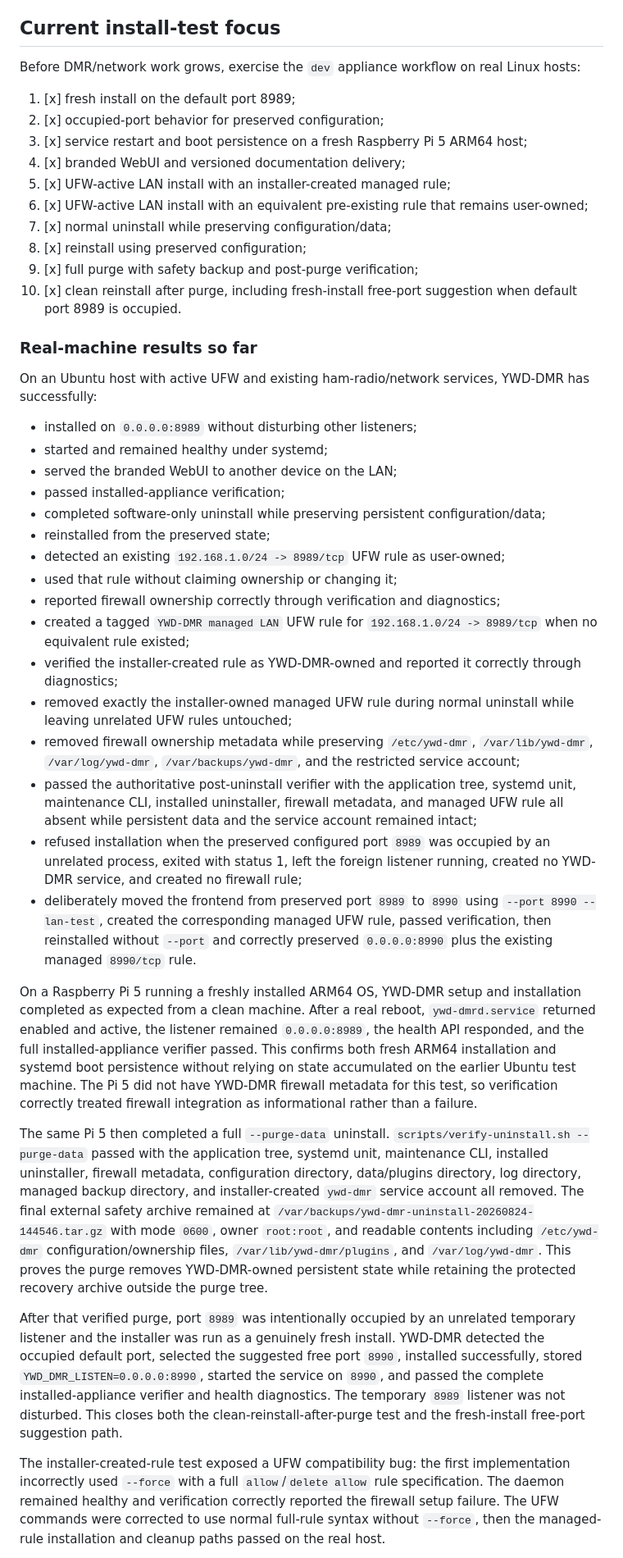
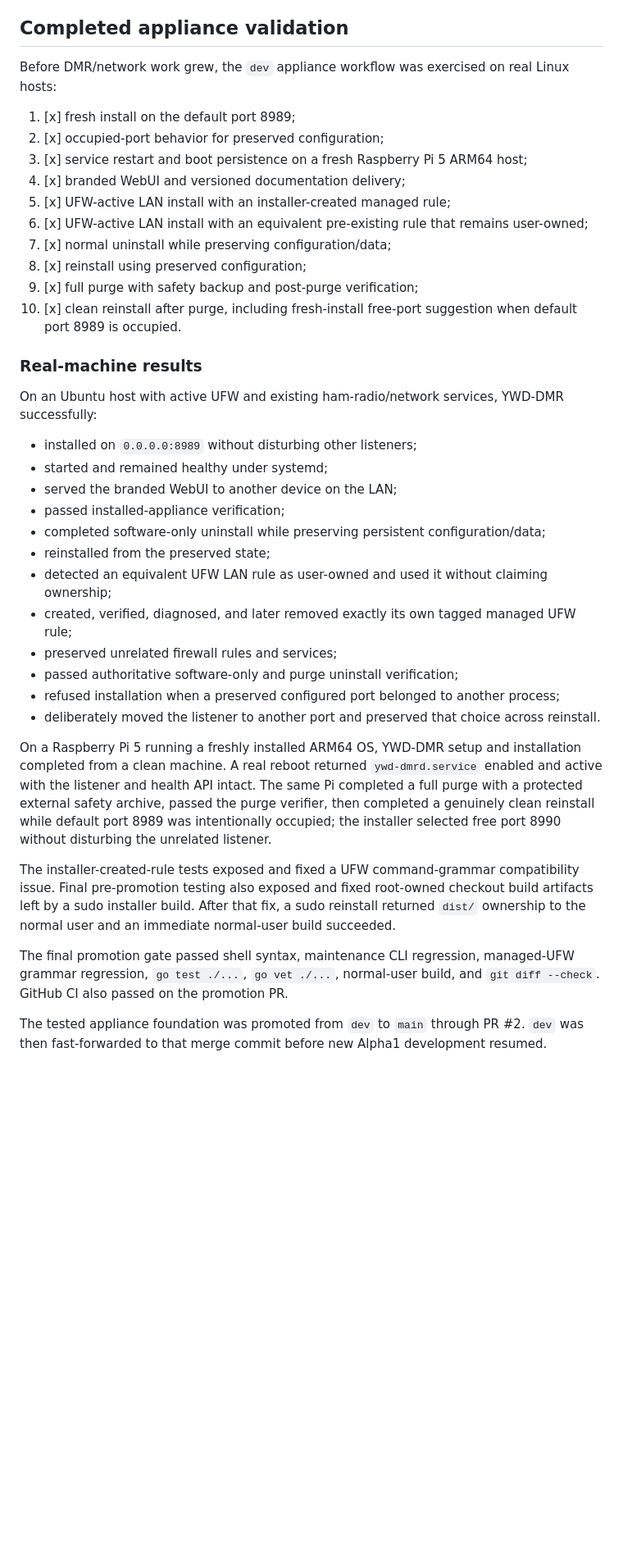
Before and after one commit to merberg-ai/ywd-dmr, a Markdown page: docs/developers/alpha1-plan.md, the part around one of its changes. Shown at 82% size. Drawn GitHub-style; blank space fills up the shorter version.

Commit message:
docs: move alpha1 focus to setup and security

```diff
--- a/docs/developers/alpha1-plan.md
+++ b/docs/developers/alpha1-plan.md
@@ -71,9 +72,9 @@ The first on-air milestone is successful when a user can install YWD-DMR, finish
 - [ ] production post-update health checkpoint
 - [ ] automatic rollback
 
-## Current install-test focus
+## Completed appliance validation
 
-Before DMR/network work grows, exercise the `dev` appliance workflow on real Linux hosts:
+Before DMR/network work grew, the `dev` appliance workflow was exercised on real Linux hosts:
 
 1. [x] fresh install on the default port 8989;
 2. [x] occupied-port behavior for preserved configuration;
@@ -86,9 +87,9 @@ Before DMR/network work grows, exercise the `dev` appliance workflow on real Lin
 9. [x] full purge with safety backup and post-purge verification;
 10. [x] clean reinstall after purge, including fresh-install free-port suggestion when default port 8989 is occupied.
 
-### Real-machine results so far
+### Real-machine results
 
-On an Ubuntu host with active UFW and existing ham-radio/network services, YWD-DMR has successfully:
+On an Ubuntu host with active UFW and existing ham-radio/network services, YWD-DMR successfully:
 
 - installed on `0.0.0.0:8989` without disturbing other listeners;
 - started and remained healthy under systemd;
@@ -96,22 +97,18 @@ On an Ubuntu host with active UFW and existing ham-radio/network services, YWD-D
 - passed installed-appliance verification;
 - completed software-only uninstall while preserving persistent configuration/data;
 - reinstalled from the preserved state;
-- detected an existing `192.168.1.0/24 -> 8989/tcp` UFW rule as user-owned;
-- used that rule without claiming ownership or changing it;
-- reported firewall ownership correctly through verification and diagnostics;
-- created a tagged `YWD-DMR managed LAN` UFW rule for `192.168.1.0/24 -> 8989/tcp` when no equivalent rule existed;
-- verified the installer-created rule as YWD-DMR-owned and reported it correctly through diagnostics;
-- removed exactly the installer-owned managed UFW rule during normal uninstall while leaving unrelated UFW rules untouched;
-- removed firewall ownership metadata while preserving `/etc/ywd-dmr`, `/var/lib/ywd-dmr`, `/var/log/ywd-dmr`, `/var/backups/ywd-dmr`, and the restricted service account;
-- passed the authoritative post-uninstall verifier with the application tree, systemd unit, maintenance CLI, installed uninstaller, firewall metadata, and managed UFW rule all absent while persistent data and the service account remained intact;
-- refused installation when the preserved configured port `8989` was occupied by an unrelated process, exited with status 1, left the foreign listener running, created no YWD-DMR service, and created no firewall rule;
-- deliberately moved the frontend from preserved port `8989` to `8990` using `--port 8990 --lan-test`, created the corresponding managed UFW rule, passed verification, then reinstalled without `--port` and correctly preserved `0.0.0.0:8990` plus the existing managed `8990/tcp` rule.
+- detected an equivalent UFW LAN rule as user-owned and used it without claiming ownership;
+- created, verified, diagnosed, and later removed exactly its own tagged managed UFW rule;
+- preserved unrelated firewall rules and services;
+- passed authoritative software-only and purge uninstall verification;
+- refused installation when a preserved configured port belonged to another process;
+- deliberately moved the listener to another port and preserved that choice across reinstall.
 
-On a Raspberry Pi 5 running a freshly installed ARM64 OS, YWD-DMR setup and installation completed as expected from a clean machine. After a real reboot, `ywd-dmrd.service` returned enabled and active, the listener remained `0.0.0.0:8989`, the health API responded, and the full installed-appliance verifier passed. This confirms both fresh ARM64 installation and systemd boot persistence without relying on state accumulated on the earlier Ubuntu test machine. The Pi 5 did not have YWD-DMR firewall metadata for this test, so verification correctly treated firewall integration as informational rather than a failure.
+On a Raspberry Pi 5 running a freshly installed ARM64 OS, YWD-DMR setup and installation completed from a clean machine. A real reboot returned `ywd-dmrd.service` enabled and active with the listener and health API intact. The same Pi completed a full purge with a protected external safety archive, passed the purge verifier, then completed a genuinely clean reinstall while default port 8989 was intentionally occupied; the installer selected free port 8990 without disturbing the unrelated listener.
 
-The same Pi 5 then completed a full `--purge-data` uninstall. `scripts/verify-uninstall.sh --purge-data` passed with the application tree, systemd unit, maintenance CLI, installed uninstaller, firewall metadata, configuration directory, data/plugins directory, log directory, managed backup directory, and installer-created `ywd-dmr` service account all removed. The final external safety archive remained at `/var/backups/ywd-dmr-uninstall-20260824-144546.tar.gz` with mode `0600`, owner `root:root`, and readable contents including `/etc/ywd-dmr` configuration/ownership files, `/var/lib/ywd-dmr/plugins`, and `/var/log/ywd-dmr`. This proves the purge removes YWD-DMR-owned persistent state while retaining the protected recovery archive outside the purge tree.
+The installer-created-rule tests exposed and fixed a UFW command-grammar compatibility issue. Final pre-promotion testing also exposed and fixed root-owned checkout build artifacts left by a sudo installer build. After that fix, a sudo reinstall returned `dist/` ownership to the normal user and an immediate normal-user build succeeded.
 
-After that verified purge, port `8989` was intentionally occupied by an unrelated temporary listener and the installer was run as a genuinely fresh install. YWD-DMR detected the occupied default port, selected the suggested free port `8990`, installed successfully, stored `YWD_DMR_LISTEN=0.0.0.0:8990`, started the service on `8990`, and passed the complete installed-appliance verifier and health diagnostics. The temporary `8989` listener was not disturbed. This closes both the clean-reinstall-after-purge test and the fresh-install free-port suggestion path.
+The final promotion gate passed shell syntax, maintenance CLI regression, managed-UFW grammar regression, `go test ./...`, `go vet ./...`, normal-user build, and `git diff --check`. GitHub CI also passed on the promotion PR.
 
-The installer-created-rule test exposed a UFW compatibility bug: the first implementation incorrectly used `--force` with a full `allow`/`delete allow` rule specification. The daemon remained healthy and verification correctly reported the firewall setup failure. The UFW commands were corrected to use normal full-rule syntax without `--force`, then the managed-rule installation and cleanup paths passed on the real host.
+The tested appliance foundation was promoted from `dev` to `main` through PR #2. `dev` was then fast-forwarded to that merge commit before new Alpha1 development resumed.
 
```
Also changed, not shown: other parts of docs/developers/alpha1-plan.md (+18 -4 lines).
